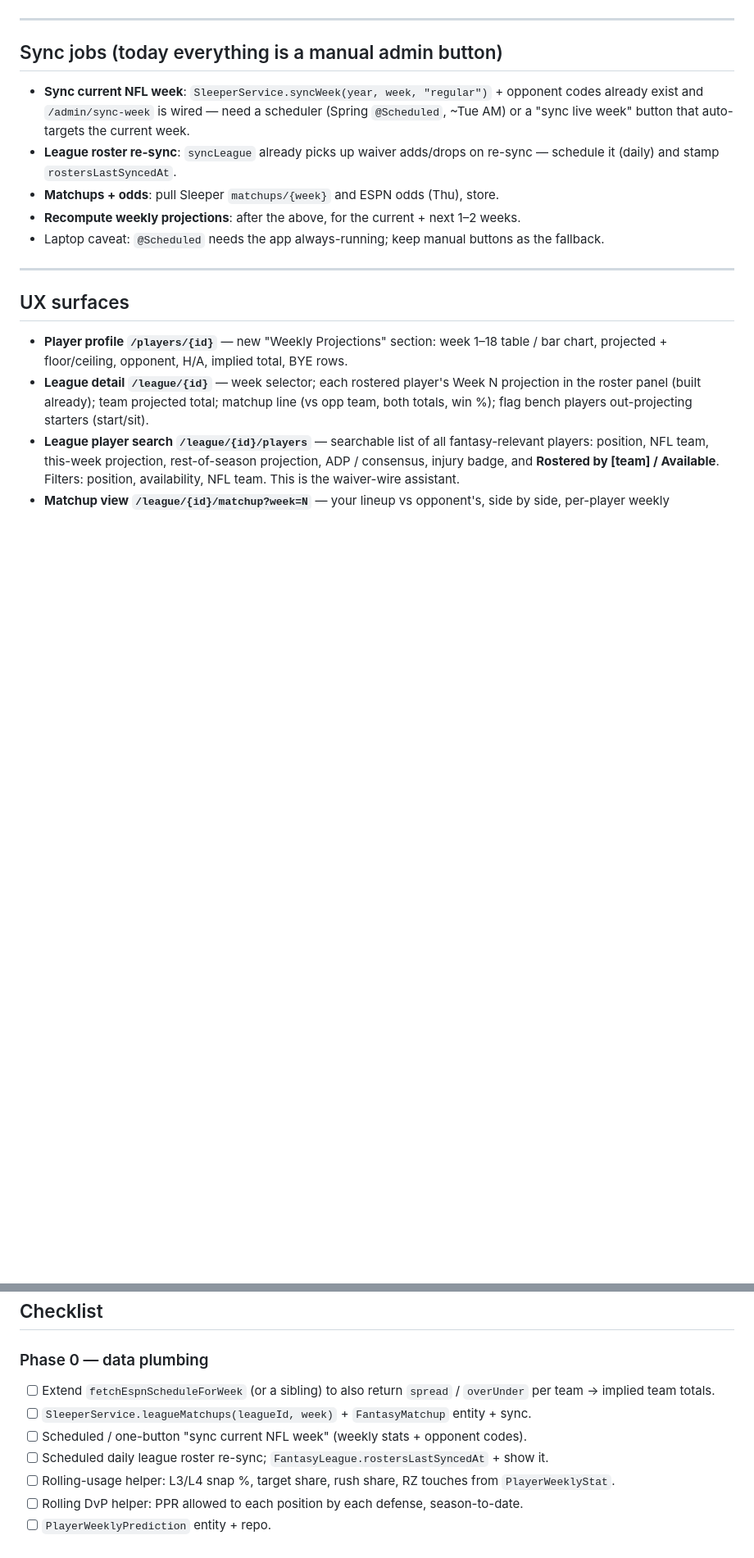
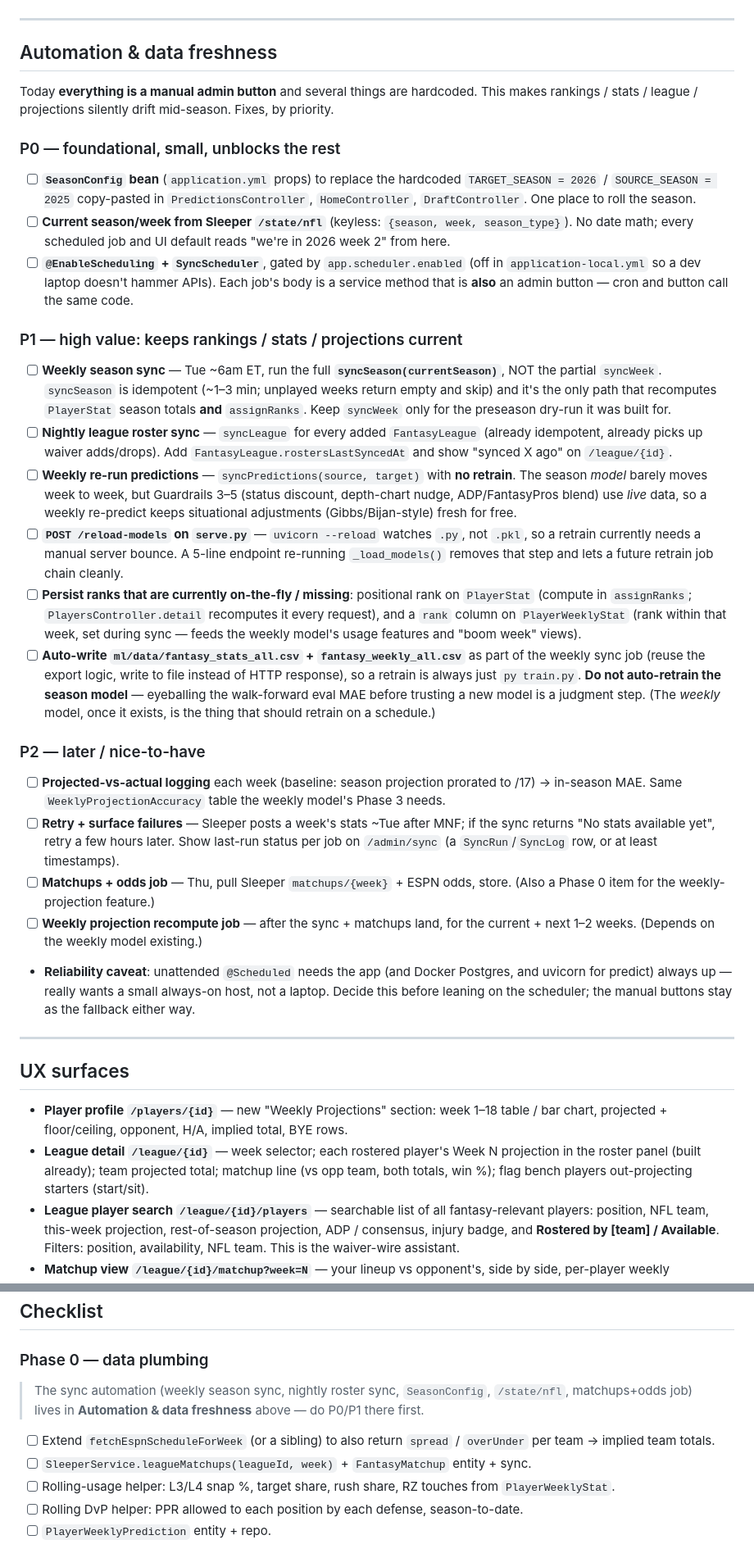
Before and after one commit to jsoong30/FantasyFootball, a Markdown page: docs/week-by-week-plan.md, 2 parts joined by grey strips. Shown at 82% size. Drawn GitHub-style; blank space fills up the shorter version.

Commit message:
docs: add "Automation & data freshness" section to week-by-week plan
Priority-ordered (P0/P1/P2): SeasonConfig + Sleeper /state/nfl to kill the
hardcoded season constants and get "current week"; @Scheduled jobs behind a
config flag (each also an admin button); weekly full syncSeason (not the
partial syncWeek — it's the only path that recomputes PlayerStat + ranks);
nightly roster sync + rostersLastSyncedAt; weekly re-predict to refresh live
guardrails without retraining; serve.py /reload-models; persist positional +
weekly ranks; auto-write the ml/data CSVs so a retrain is one command.
Season-model retrain stays a manual judgment step.

Co-Authored-By: Claude Sonnet 5 <noreply@anthropic.com>

```diff
--- a/docs/week-by-week-plan.md
+++ b/docs/week-by-week-plan.md
@@ -84,16 +84,62 @@ live in the range, not the point estimate.
 
 ---
 
-## Sync jobs (today everything is a manual admin button)
+## Automation & data freshness
 
-- **Sync current NFL week**: `SleeperService.syncWeek(year, week, "regular")` + opponent codes
-  already exist and `/admin/sync-week` is wired — need a scheduler (Spring `@Scheduled`, ~Tue AM)
-  or a "sync live week" button that auto-targets the current week.
-- **League roster re-sync**: `syncLeague` already picks up waiver adds/drops on re-sync — schedule
-  it (daily) and stamp `rostersLastSyncedAt`.
-- **Matchups + odds**: pull Sleeper `matchups/{week}` and ESPN odds (Thu), store.
-- **Recompute weekly projections**: after the above, for the current + next 1–2 weeks.
-- Laptop caveat: `@Scheduled` needs the app always-running; keep manual buttons as the fallback.
+Today **everything is a manual admin button** and several things are hardcoded. This makes
+rankings / stats / league / projections silently drift mid-season. Fixes, by priority.
+
+### P0 — foundational, small, unblocks the rest
+
+- [ ] **`SeasonConfig` bean** (`application.yml` props) to replace the hardcoded
+      `TARGET_SEASON = 2026` / `SOURCE_SEASON = 2025` copy-pasted in `PredictionsController`,
+      `HomeController`, `DraftController`. One place to roll the season.
+- [ ] **Current season/week from Sleeper `/state/nfl`** (keyless: `{season, week, season_type}`).
+      No date math; every scheduled job and UI default reads "we're in 2026 week 2" from here.
+- [ ] **`@EnableScheduling` + `SyncScheduler`**, gated by `app.scheduler.enabled` (off in
+      `application-local.yml` so a dev laptop doesn't hammer APIs). Each job's body is a service
+      method that is **also** an admin button — cron and button call the same code.
+
+### P1 — high value: keeps rankings / stats / projections current
+
+- [ ] **Weekly season sync** — Tue ~6am ET, run the full **`syncSeason(currentSeason)`**, NOT the
+      partial `syncWeek`. `syncSeason` is idempotent (~1–3 min; unplayed weeks return empty and
+      skip) and it's the only path that recomputes `PlayerStat` season totals **and**
+      `assignRanks`. Keep `syncWeek` only for the preseason dry-run it was built for.
+- [ ] **Nightly league roster sync** — `syncLeague` for every added `FantasyLeague` (already
+      idempotent, already picks up waiver adds/drops). Add `FantasyLeague.rostersLastSyncedAt`
+      and show "synced X ago" on `/league/{id}`.
+- [ ] **Weekly re-run predictions** — `syncPredictions(source, target)` with **no retrain**. The
+      season *model* barely moves week to week, but Guardrails 3–5 (status discount, depth-chart
+      nudge, ADP/FantasyPros blend) use *live* data, so a weekly re-predict keeps situational
+      adjustments (Gibbs/Bijan-style) fresh for free.
+- [ ] **`POST /reload-models` on `serve.py`** — `uvicorn --reload` watches `.py`, not `.pkl`, so a
+      retrain currently needs a manual server bounce. A 5-line endpoint re-running `_load_models()`
+      removes that step and lets a future retrain job chain cleanly.
+- [ ] **Persist ranks that are currently on-the-fly / missing**: positional rank on `PlayerStat`
+      (compute in `assignRanks`; `PlayersController.detail` recomputes it every request), and a
+      `rank` column on `PlayerWeeklyStat` (rank within that week, set during sync — feeds the
+      weekly model's usage features and "boom week" views).
+- [ ] **Auto-write `ml/data/fantasy_stats_all.csv` + `fantasy_weekly_all.csv`** as part of the
+      weekly sync job (reuse the export logic, write to file instead of HTTP response), so a
+      retrain is always just `py train.py`. **Do not auto-retrain the season model** — eyeballing
+      the walk-forward eval MAE before trusting a new model is a judgment step. (The *weekly*
+      model, once it exists, is the thing that should retrain on a schedule.)
+
+### P2 — later / nice-to-have
+
+- [ ] **Projected-vs-actual logging** each week (baseline: season projection prorated to /17) →
+      in-season MAE. Same `WeeklyProjectionAccuracy` table the weekly model's Phase 3 needs.
+- [ ] **Retry + surface failures** — Sleeper posts a week's stats ~Tue after MNF; if the sync
+      returns "No stats available yet", retry a few hours later. Show last-run status per job on
+      `/admin/sync` (a `SyncRun`/`SyncLog` row, or at least timestamps).
+- [ ] **Matchups + odds job** — Thu, pull Sleeper `matchups/{week}` + ESPN odds, store. (Also a
+      Phase 0 item for the weekly-projection feature.)
+- [ ] **Weekly projection recompute job** — after the sync + matchups land, for the current +
+      next 1–2 weeks. (Depends on the weekly model existing.)
+- **Reliability caveat**: unattended `@Scheduled` needs the app (and Docker Postgres, and uvicorn
+  for predict) always up — really wants a small always-on host, not a laptop. Decide this before
+  leaning on the scheduler; the manual buttons stay as the fallback either way.
 
 ---
 
@@ -149,11 +195,11 @@ live in the range, not the point estimate.
 ## Checklist
 
 ### Phase 0 — data plumbing
+> The sync automation (weekly season sync, nightly roster sync, `SeasonConfig`, `/state/nfl`,
+> matchups+odds job) lives in **Automation & data freshness** above — do P0/P1 there first.
 - [ ] Extend `fetchEspnScheduleForWeek` (or a sibling) to also return `spread` / `overUnder` per
       team → implied team totals.
 - [ ] `SleeperService.leagueMatchups(leagueId, week)` + `FantasyMatchup` entity + sync.
-- [ ] Scheduled / one-button "sync current NFL week" (weekly stats + opponent codes).
-- [ ] Scheduled daily league roster re-sync; `FantasyLeague.rostersLastSyncedAt` + show it.
 - [ ] Rolling-usage helper: L3/L4 snap %, target share, rush share, RZ touches from `PlayerWeeklyStat`.
 - [ ] Rolling DvP helper: PPR allowed to each position by each defense, season-to-date.
 - [ ] `PlayerWeeklyPrediction` entity + repo.
```
